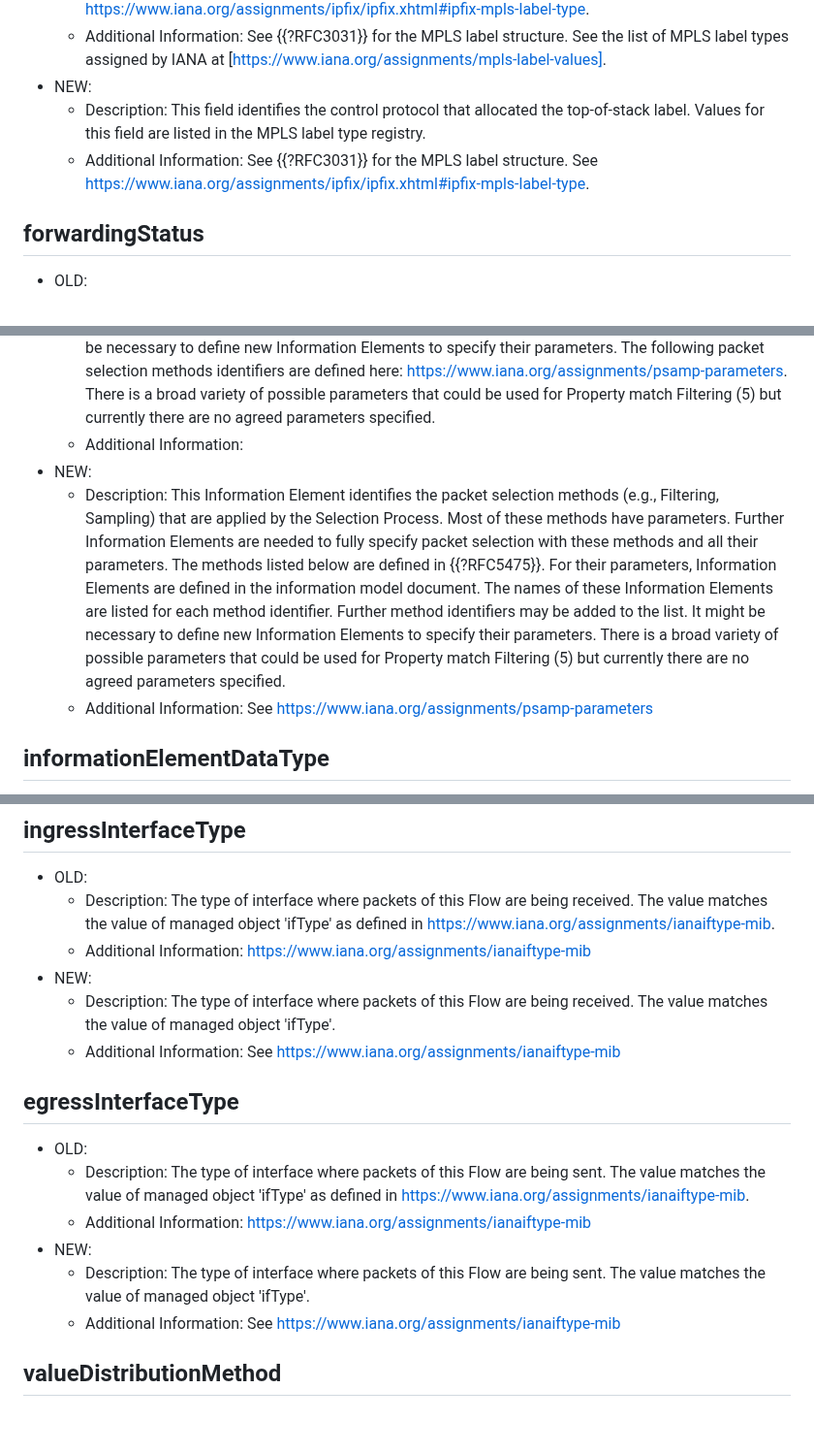
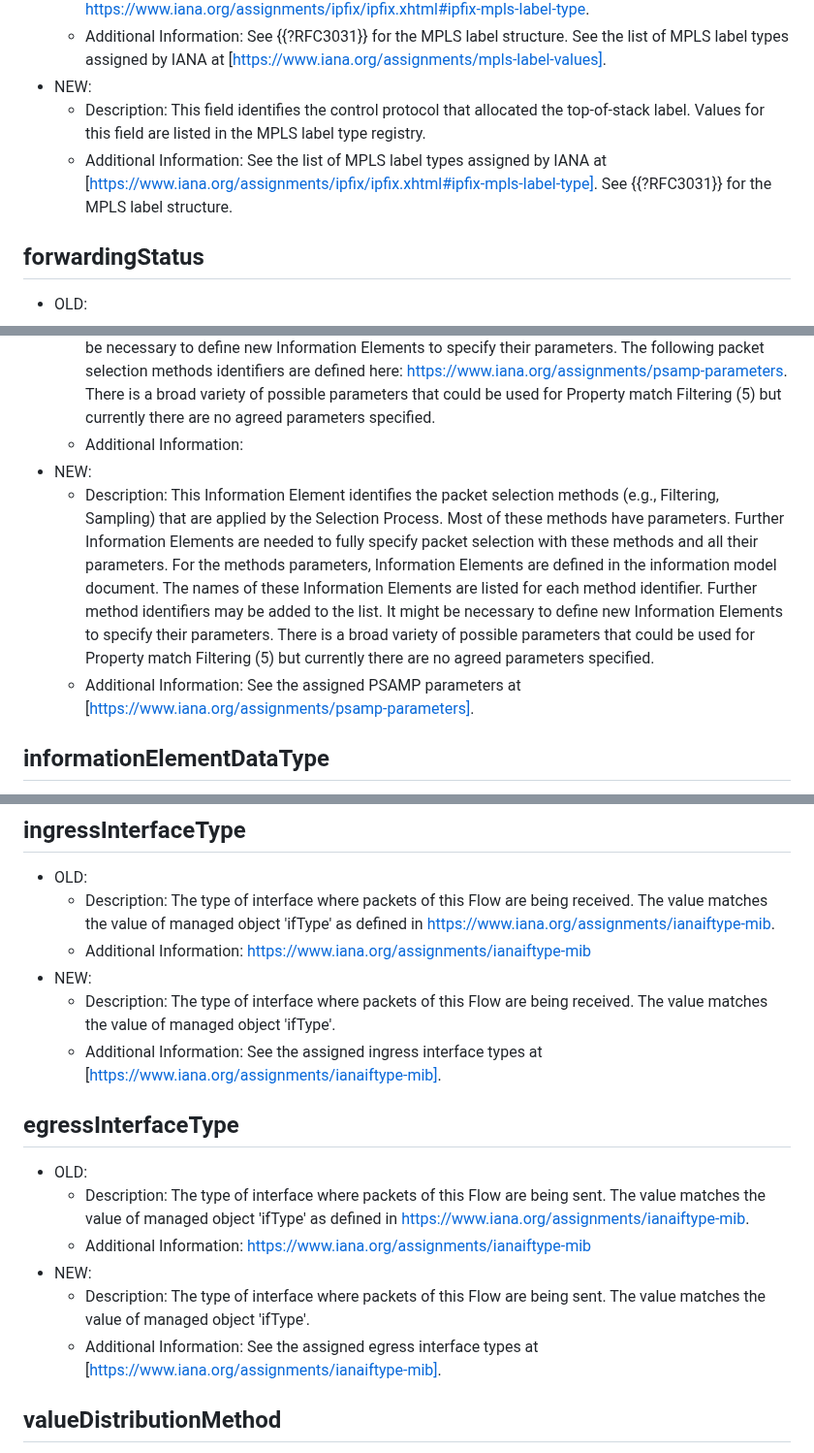
Before and after one commit to boucadair/simple-ipfix-fixes, a Markdown page: draft-boucla-opsawg-ipfix-fixes.md, 3 parts joined by grey strips. Shown at 97% size. GitHub-like rendering; blank space fills up the shorter version.

```diff
--- a/draft-boucla-opsawg-ipfix-fixes.md
+++ b/draft-boucla-opsawg-ipfix-fixes.md
@@ -119,7 +119,7 @@ IANA is requested to update {{IANA-IPFIX}} for each of the IE entries listed in
    - Additional Information: See {{?RFC3031}} for the MPLS label structure. See the list of MPLS label types assigned by IANA at [https://www.iana.org/assignments/mpls-label-values].
 * NEW:
    - Description: This field identifies the control protocol that allocated the top-of-stack label. Values for this field are listed in the MPLS label type registry.
-   - Additional Information: See {{?RFC3031}} for the MPLS label structure. See https://www.iana.org/assignments/ipfix/ipfix.xhtml#ipfix-mpls-label-type.
+   - Additional Information: See the list of MPLS label types assigned by IANA at [https://www.iana.org/assignments/ipfix/ipfix.xhtml#ipfix-mpls-label-type]. See {{?RFC3031}} for the MPLS label structure.
 
 ## forwardingStatus
 
@@ -275,8 +275,8 @@ Values for this field are listed in the Classification Engine IDs registry.
    - Description: This Information Element identifies the packet selection methods (e.g., Filtering, Sampling) that are applied by the Selection Process. Most of these methods have parameters. Further Information Elements are needed to fully specify packet selection with these methods and all their parameters. The methods listed below are defined in {{?RFC5475}}. For their parameters, Information Elements are defined in the information model document. The names of these Information Elements are listed for each method identifier. Further method identifiers may be added to the list below. It might be necessary to define new Information Elements to specify their parameters. The following packet selection methods identifiers are defined here: https://www.iana.org/assignments/psamp-parameters. There is a broad variety of possible parameters that could be used for Property match Filtering (5) but currently there are no agreed parameters specified.
    - Additional Information:
 * NEW:
-   - Description: This Information Element identifies the packet selection methods (e.g., Filtering, Sampling) that are applied by the Selection Process. Most of these methods have parameters. Further Information Elements are needed to fully specify packet selection with these methods and all their parameters. The methods listed below are defined in {{?RFC5475}}. For their parameters, Information Elements are defined in the information model document. The names of these Information Elements are listed for each method identifier. Further method identifiers may be added to the list. It might be necessary to define new Information Elements to specify their parameters. There is a broad variety of possible parameters that could be used for Property match Filtering (5) but currently there are no agreed parameters specified.
-   - Additional Information: See https://www.iana.org/assignments/psamp-parameters
+   - Description: This Information Element identifies the packet selection methods (e.g., Filtering, Sampling) that are applied by the Selection Process. Most of these methods have parameters. Further Information Elements are needed to fully specify packet selection with these methods and all their parameters. For the methods parameters, Information Elements are defined in the information model document. The names of these Information Elements are listed for each method identifier. Further method identifiers may be added to the list. It might be necessary to define new Information Elements to specify their parameters. There is a broad variety of possible parameters that could be used for Property match Filtering (5) but currently there are no agreed parameters specified.
+   - Additional Information: See the assigned PSAMP parameters at [https://www.iana.org/assignments/psamp-parameters].
 
 ## informationElementDataType
 
@@ -331,7 +331,7 @@ Values for this field are listed in the Classification Engine IDs registry.
    - Additional Information: https://www.iana.org/assignments/ianaiftype-mib
 * NEW:
    - Description: The type of interface where packets of this Flow are being received. The value matches the value of managed object 'ifType'.
-   - Additional Information: See https://www.iana.org/assignments/ianaiftype-mib
+   - Additional Information: See the assigned ingress interface types at [https://www.iana.org/assignments/ianaiftype-mib].
 
 ## egressInterfaceType
 
@@ -340,7 +340,7 @@ Values for this field are listed in the Classification Engine IDs registry.
    - Additional Information: https://www.iana.org/assignments/ianaiftype-mib
 * NEW:
    - Description: The type of interface where packets of this Flow are being sent. The value matches the value of managed object 'ifType'.
-   - Additional Information: See https://www.iana.org/assignments/ianaiftype-mib
+   - Additional Information: See the assigned egress interface types at [https://www.iana.org/assignments/ianaiftype-mib].
 
 
 ## valueDistributionMethod
```
Also changed, not shown: other parts of draft-boucla-opsawg-ipfix-fixes.md (+18 -18 lines).
